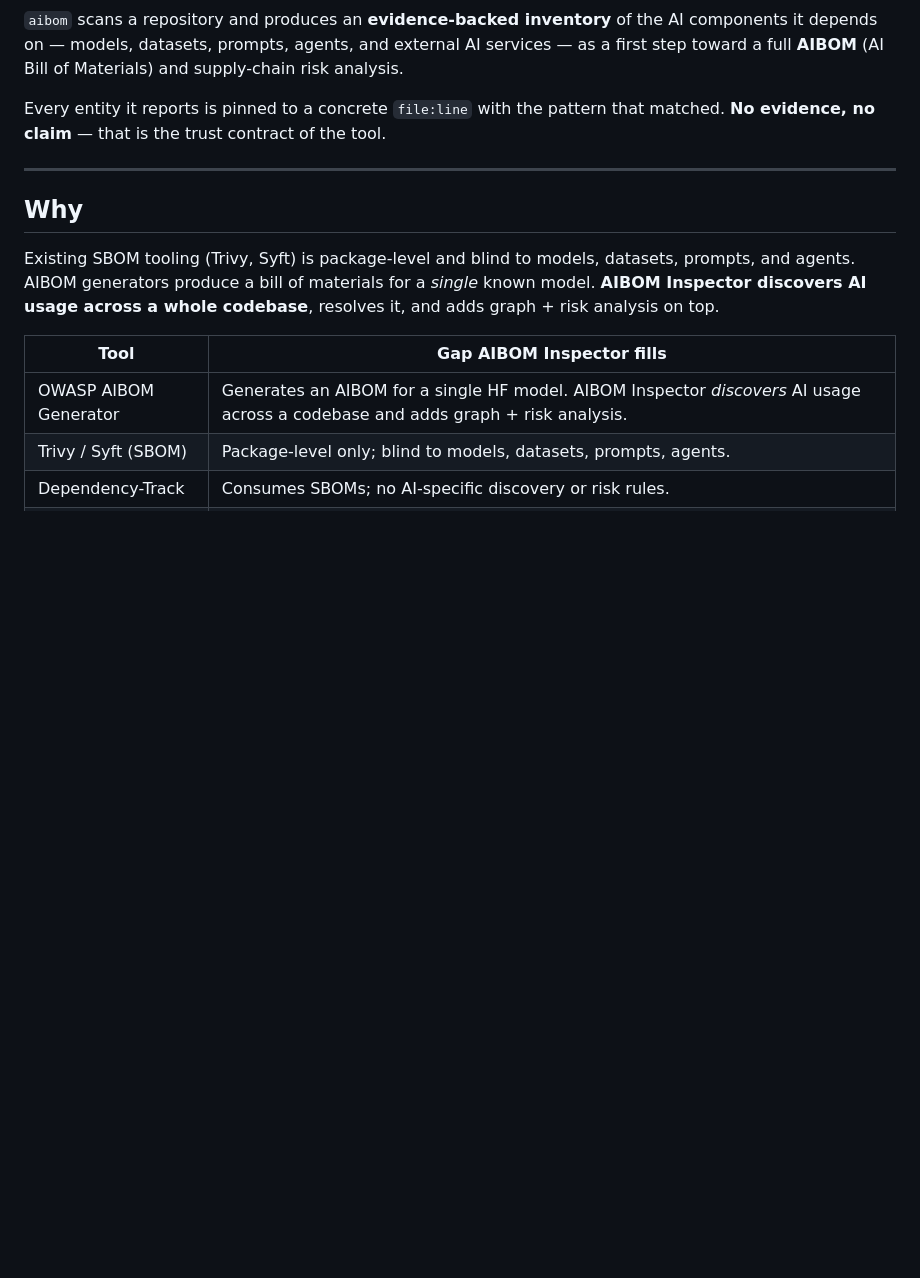
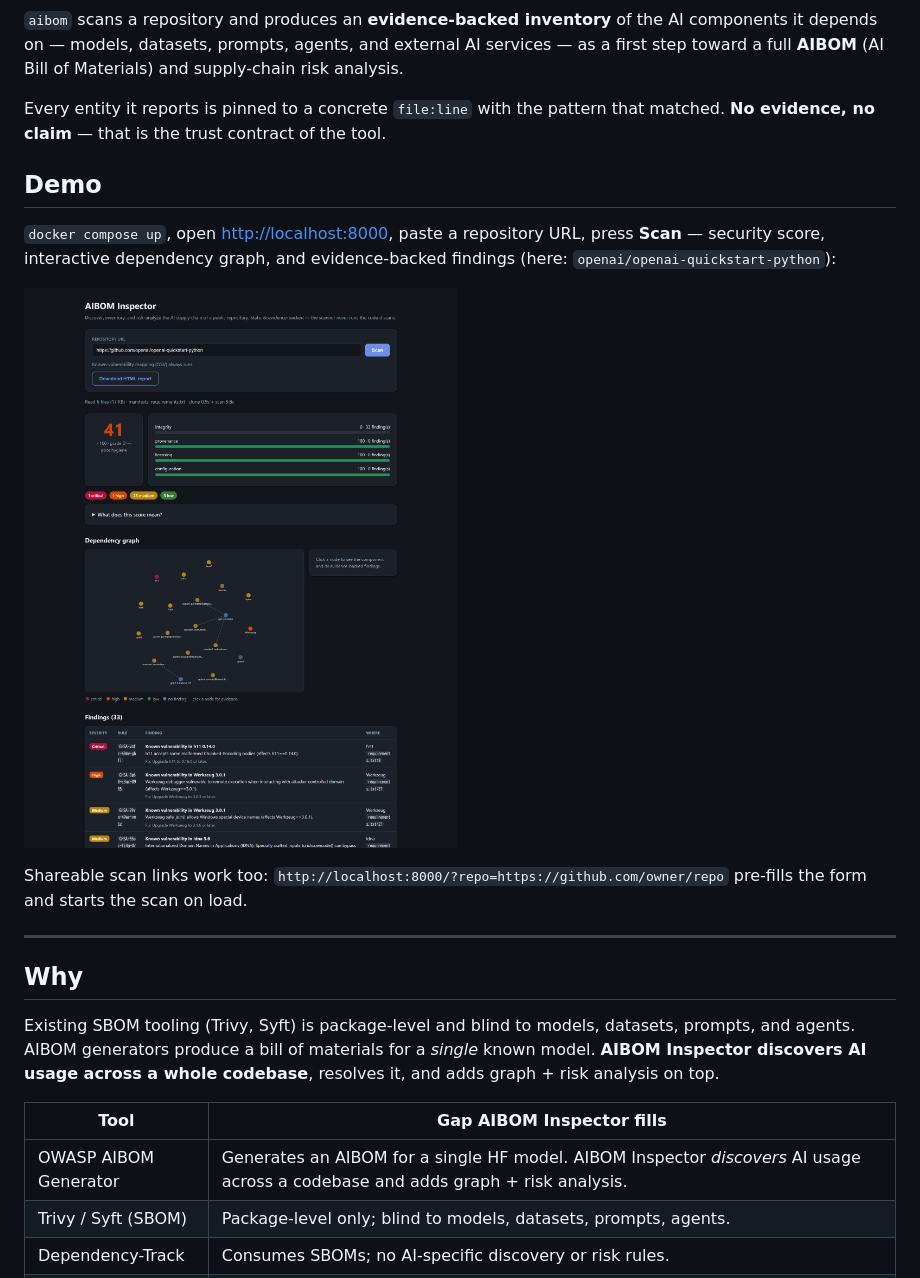
Before and after one commit to d01ki/AIBOM-Inspector, a Markdown page: README.md, the part around the change. GitHub-like rendering; pictures changed too: docs/assets/ui-scan-result.png (added); blank space fills up the shorter version.

```diff
--- a/README.md
+++ b/README.md
@@ -14,6 +14,17 @@ supply-chain risk analysis.
 
 Every entity it reports is pinned to a concrete `file:line` with the pattern that
 matched. **No evidence, no claim** — that is the trust contract of the tool.
+
+## Demo
+
+`docker compose up`, open <http://localhost:8000>, paste a repository URL, press
+**Scan** — security score, interactive dependency graph, and evidence-backed
+findings (here: `openai/openai-quickstart-python`):
+
+![AIBOM Inspector web UI scanning openai/openai-quickstart-python: 41/100 security score, risk-colored dependency graph, and OSV-backed findings with file:line evidence](docs/assets/ui-scan-result.png)
+
+Shareable scan links work too: `http://localhost:8000/?repo=https://github.com/owner/repo`
+pre-fills the form and starts the scan on load.
 
 ---
 
```
Also changed, not shown: 4 other files.
